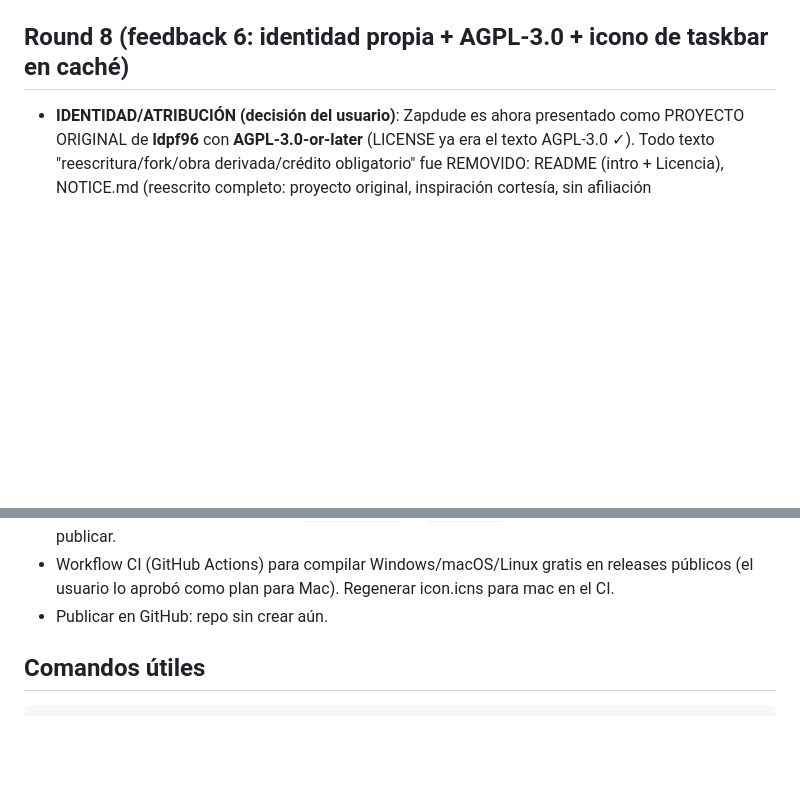
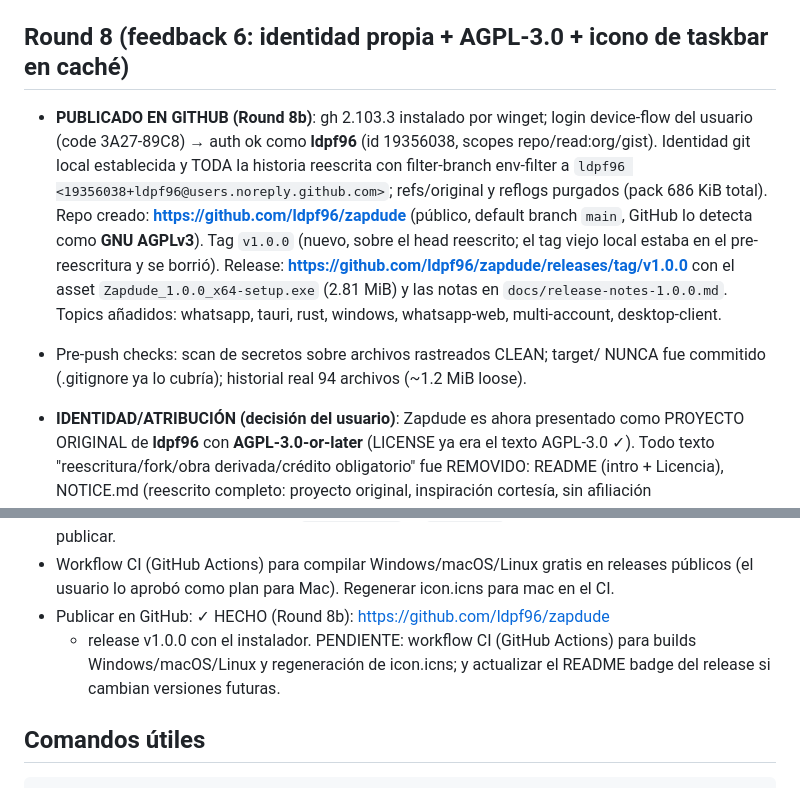
Before and after one commit to ldpf96/zapdude, a Markdown page: docs/SESSION-STATUS.md, 2 parts joined by grey strips. Drawn GitHub-style; blank space fills up the shorter version.

Commit message:
docs: handoff updated with GitHub publish (repo + release v1.0.0)

```diff
--- a/docs/SESSION-STATUS.md
+++ b/docs/SESSION-STATUS.md
@@ -330,6 +330,24 @@ Fix: reescritura "smallest matching node only" + colapso controlado de ancestros
 
 ## Round 8 (feedback 6: identidad propia + AGPL-3.0 + icono de taskbar en caché)
 
+- **PUBLICADO EN GITHUB (Round 8b)**: gh 2.103.3 instalado por winget; login
+  device-flow del usuario (code 3A27-89C8) → auth ok como **ldpf96** (id
+  19356038, scopes repo/read:org/gist). Identidad git local establecida y
+  TODA la historia reescrita con filter-branch env-filter a
+  `ldpf96 <19356038+ldpf96@users.noreply.github.com>`; refs/original y
+  reflogs purgados (pack 686 KiB total). Repo creado:
+  **https://github.com/ldpf96/zapdude** (público, default branch `main`,
+  GitHub lo detecta como **GNU AGPLv3**). Tag `v1.0.0` (nuevo, sobre el
+  head reescrito; el tag viejo local estaba en el pre-reescritura y se
+  borrió). Release:
+  **https://github.com/ldpf96/zapdude/releases/tag/v1.0.0** con el asset
+  `Zapdude_1.0.0_x64-setup.exe` (2.81 MiB) y las notas en
+  `docs/release-notes-1.0.0.md`. Topics añadidos: whatsapp, tauri, rust,
+  windows, whatsapp-web, multi-account, desktop-client.
+- Pre-push checks: scan de secretos sobre archivos rastreados CLEAN;
+  target/ NUNCA fue commitido (.gitignore ya lo cubría); historial real
+  94 archivos (~1.2 MiB loose).
+
 - **IDENTIDAD/ATRIBUCIÓN (decisión del usuario)**: Zapdude es ahora presentado
   como PROYECTO ORIGINAL de **ldpf96** con **AGPL-3.0-or-later** (LICENSE ya
   era el texto AGPL-3.0 ✓). Todo texto "reescritura/fork/obra derivada/crédito
@@ -439,7 +457,10 @@ Fix: reescritura "smallest matching node only" + colapso controlado de ancestros
 - Workflow CI (GitHub Actions) para compilar Windows/macOS/Linux gratis en
   releases públicos (el usuario lo aprobó como plan para Mac). Regenerar
   icon.icns para mac en el CI.
-- Publicar en GitHub: repo sin crear aún.
+- Publicar en GitHub: ✓ HECHO (Round 8b): https://github.com/ldpf96/zapdude
+  + release v1.0.0 con el instalador. PENDIENTE: workflow CI (GitHub
+  Actions) para builds Windows/macOS/Linux y regeneración de icon.icns; y
+  actualizar el README badge del release si cambian versiones futuras.
 
 ## Comandos útiles
 
```
